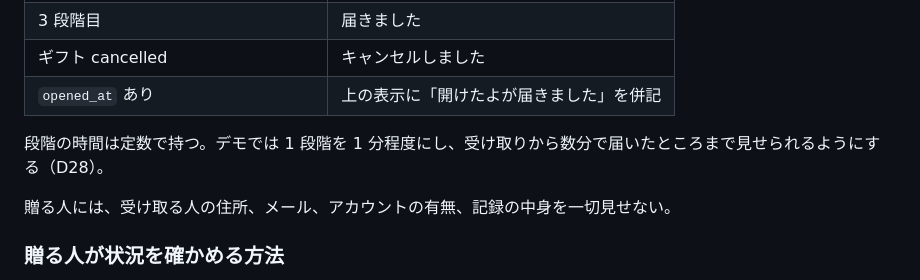
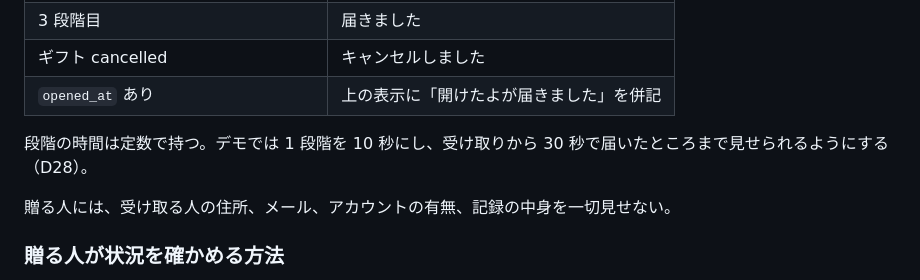
Before and after one commit to kenchasonakai/sake_app, a Markdown page: docs/flows.md, the part around the change. GitHub-like rendering.

```diff
--- a/docs/flows.md
+++ b/docs/flows.md
@@ -38,7 +38,7 @@
 | ギフト cancelled | キャンセルしました |
 | `opened_at` あり | 上の表示に「開けたよが届きました」を併記 |
 
-段階の時間は定数で持つ。デモでは 1 段階を 1 分程度にし、受け取りから数分で届いたところまで見せられるようにする（D28）。
+段階の時間は定数で持つ。デモでは 1 段階を 10 秒にし、受け取りから 30 秒で届いたところまで見せられるようにする（D28）。
 
 贈る人には、受け取る人の住所、メール、アカウントの有無、記録の中身を一切見せない。
 
```
Also changed, not shown: docs/data-model.md (+1 -1 lines), docs/decisions.md (+1 -1 lines).
